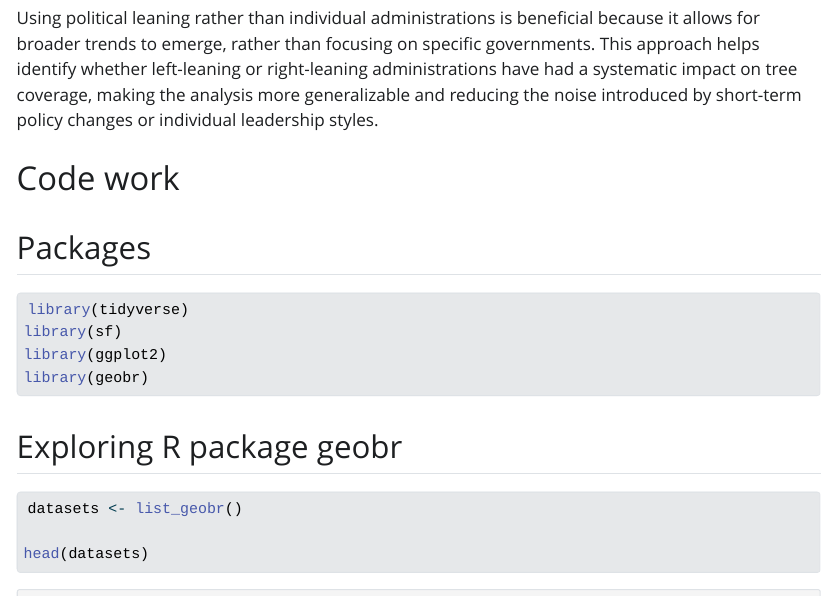
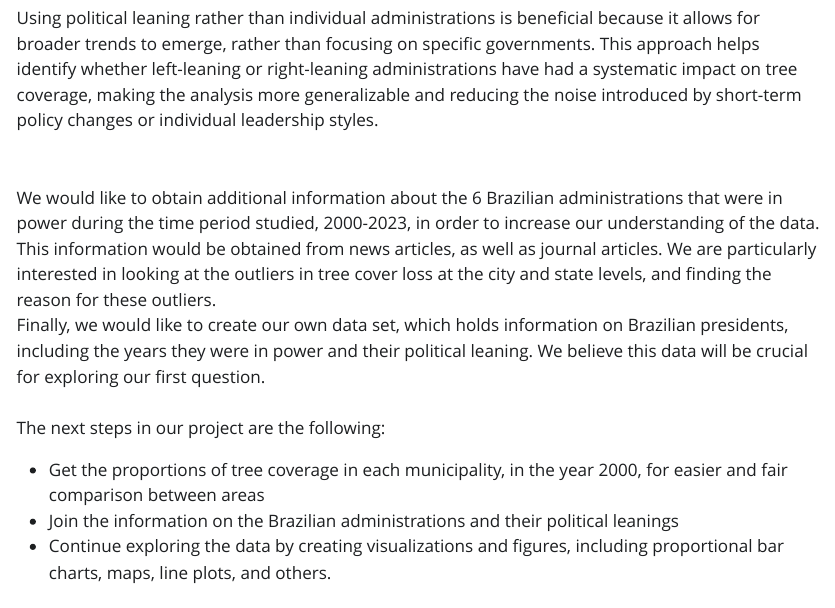
Before and after one commit to Mac-Stat-212/212Project_Nibia-Natalia-Frida, a Quarto document (code/clean/Milestone2.qmd): the page in a window 1100 px wide, from 430 px down. The pictures show the output file code/clean/Milestone2.html that the author committed with the source, opened offline; Quarto's library style sheets are replaced by a plain one without menus; long lines of code are wrapped.

Commit message:
Milestone 2 done

```diff
--- a/code/clean/Milestone2.qmd
+++ b/code/clean/Milestone2.qmd
@@ -13,6 +13,20 @@ The broad questions we had for Milestone 1 were the following:\
 **How has the tree coverage changed, from years 2000-2023, depending on the political leaning of the administration in power?**\
 \
 Using political leaning rather than individual administrations is beneficial because it allows for broader trends to emerge, rather than focusing on specific governments. This approach helps identify whether left-leaning or right-leaning administrations have had a systematic impact on tree coverage, making the analysis more generalizable and reducing the noise introduced by short-term policy changes or individual leadership styles.
+\
+\
+\
+We would like to obtain additional information about the 6 Brazilian administrations that were in power during the time period studied, 2000-2023, in order to increase our understanding of the data. This information would be obtained from news articles, as well as journal articles. We are particularly interested in looking at the outliers in tree cover loss at the city and state levels, and finding the reason for these outliers.
+\
+Finally, we would like to create our own data set, which holds information on Brazilian presidents, including the years they were in power and their political leaning. We believe this data will be crucial for exploring our first question.
+\
+\
+The next steps in our project are the following:
+
+- Get the proportions of tree coverage in each municipality, in the year 2000, for easier and fair comparison between areas
+- Join the information on the Brazilian administrations and their political leanings
+- Continue exploring the data by creating visualizations and figures, including proportional bar charts, maps, line plots, and others.
+
 
 # Code work
 
```
Also changed, not shown: code/clean/Milestone2.html.
